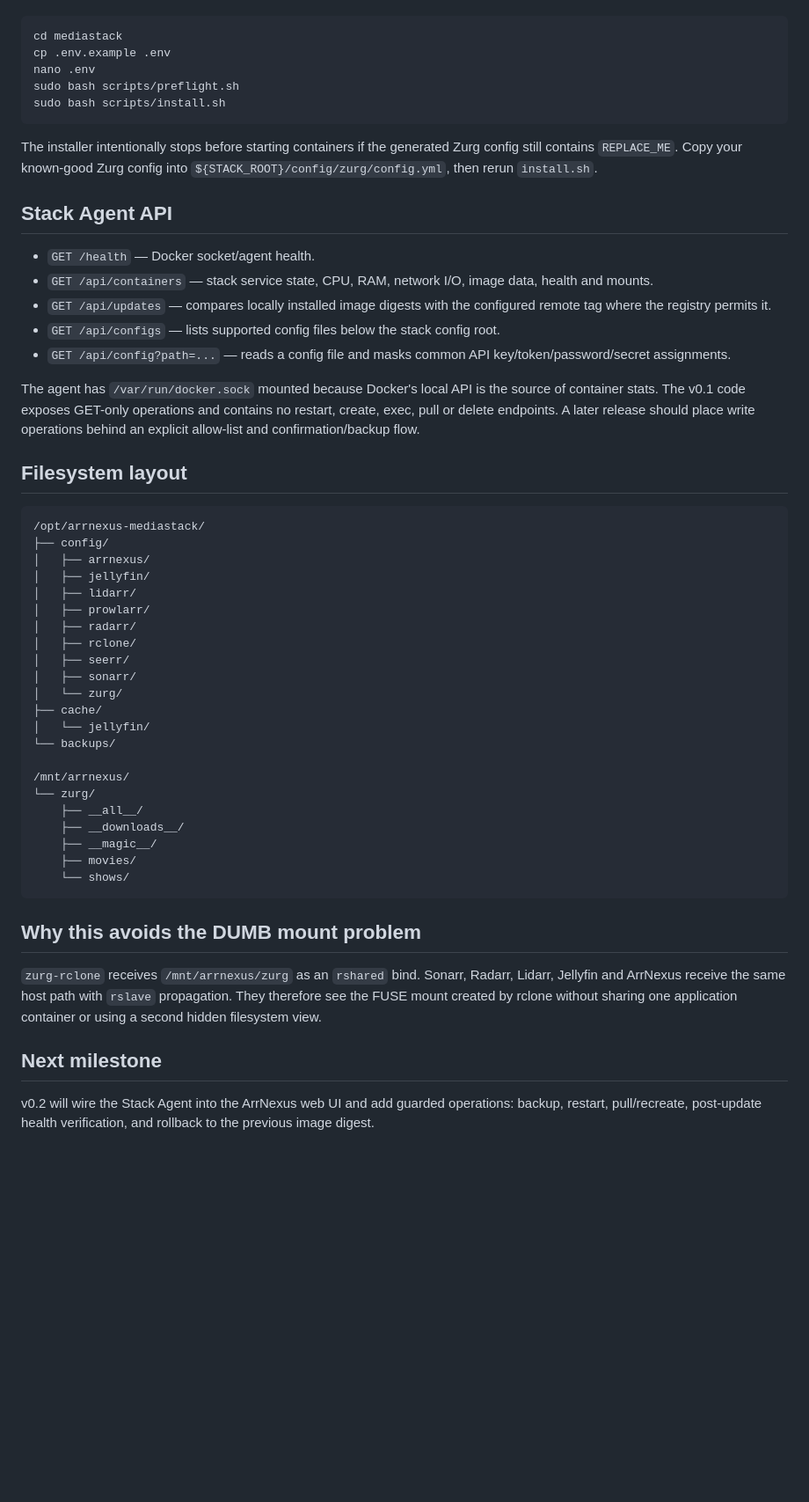
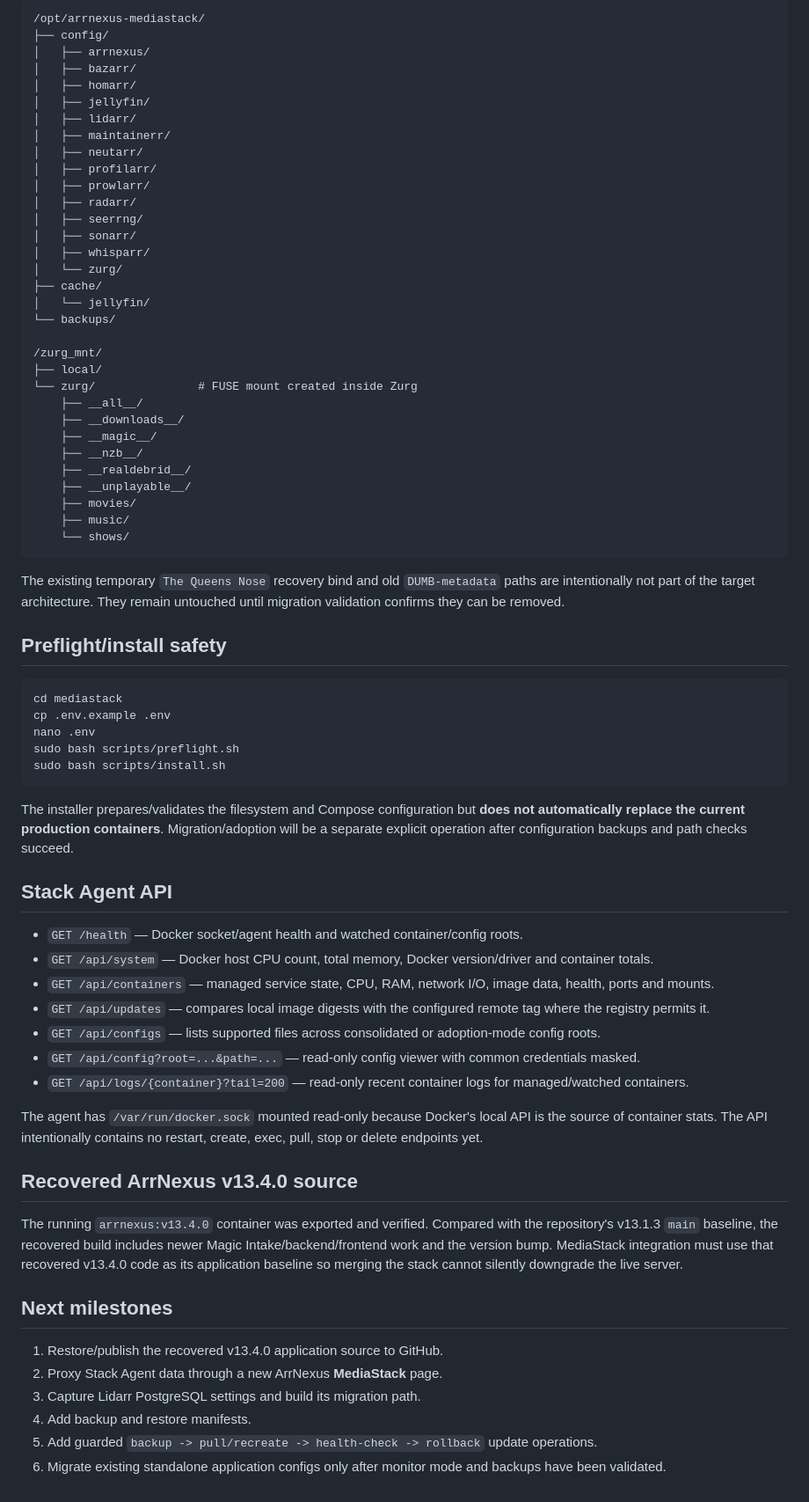
Before and after one commit to Fudmonk95/ArrNexus, a Markdown page: mediastack/README.md, the part around one of its changes. Shown at 88% size. Rendered like a GitHub page; blank space fills up the shorter version.

Commit message:
Document live-server MediaStack architecture and monitor mode

````diff
--- a/mediastack/README.md
+++ b/mediastack/README.md
@@ -21,3 +65,41 @@ Do **not** point this at your current production config folders for the first te
+```text
+/opt/arrnexus-mediastack/
+├── config/
+│   ├── arrnexus/
+│   ├── bazarr/
+│   ├── homarr/
+│   ├── jellyfin/
+│   ├── lidarr/
+│   ├── maintainerr/
+│   ├── neutarr/
+│   ├── profilarr/
+│   ├── prowlarr/
+│   ├── radarr/
+│   ├── seerrng/
+│   ├── sonarr/
+│   ├── whisparr/
+│   └── zurg/
+├── cache/
+│   └── jellyfin/
+└── backups/
+
+/zurg_mnt/
+├── local/
+└── zurg/               # FUSE mount created inside Zurg
+    ├── __all__/
+    ├── __downloads__/
+    ├── __magic__/
+    ├── __nzb__/
+    ├── __realdebrid__/
+    ├── __unplayable__/
+    ├── movies/
+    ├── music/
+    └── shows/
+```
+
+The existing temporary `The Queens Nose` recovery bind and old `DUMB-metadata` paths are intentionally not part of the target architecture. They remain untouched until migration validation confirms they can be removed.
+
+## Preflight/install safety
 
 ```bash
 cd mediastack
@@ -27,49 +109,29 @@ sudo bash scripts/preflight.sh
 sudo bash scripts/install.sh
 ```
 
-The installer intentionally stops before starting containers if the generated Zurg config still contains `REPLACE_ME`. Copy your known-good Zurg config into `${STACK_ROOT}/config/zurg/config.yml`, then rerun `install.sh`.
+The installer prepares/validates the filesystem and Compose configuration but **does not automatically replace the current production containers**. Migration/adoption will be a separate explicit operation after configuration backups and path checks succeed.
 
 ## Stack Agent API
 
-- `GET /health` — Docker socket/agent health.
-- `GET /api/containers` — stack service state, CPU, RAM, network I/O, image data, health and mounts.
-- `GET /api/updates` — compares locally installed image digests with the configured remote tag where the registry permits it.
-- `GET /api/configs` — lists supported config files below the stack config root.
-- `GET /api/config?path=...` — reads a config file and masks common API key/token/password/secret assignments.
+- `GET /health` — Docker socket/agent health and watched container/config roots.
+- `GET /api/system` — Docker host CPU count, total memory, Docker version/driver and container totals.
+- `GET /api/containers` — managed service state, CPU, RAM, network I/O, image data, health, ports and mounts.
+- `GET /api/updates` — compares local image digests with the configured remote tag where the registry permits it.
+- `GET /api/configs` — lists supported files across consolidated or adoption-mode config roots.
+- `GET /api/config?root=...&path=...` — read-only config viewer with common credentials masked.
+- `GET /api/logs/{container}?tail=200` — read-only recent container logs for managed/watched containers.
 
-The agent has `/var/run/docker.sock` mounted because Docker's local API is the source of container stats. The v0.1 code exposes GET-only operations and contains no restart, create, exec, pull or delete endpoints. A later release should place write operations behind an explicit allow-list and confirmation/backup flow.
+The agent has `/var/run/docker.sock` mounted read-only because Docker's local API is the source of container stats. The API intentionally contains no restart, create, exec, pull, stop or delete endpoints yet.
 
-## Filesystem layout
+## Recovered ArrNexus v13.4.0 source
 
-```text
-/opt/arrnexus-mediastack/
-├── config/
-│   ├── arrnexus/
-│   ├── jellyfin/
-│   ├── lidarr/
-│   ├── prowlarr/
-│   ├── radarr/
-│   ├── rclone/
-│   ├── seerr/
-│   ├── sonarr/
-│   └── zurg/
-├── cache/
-│   └── jellyfin/
-└── backups/
+The running `arrnexus:v13.4.0` container was exported and verified. Compared with the repository's v13.1.3 `main` baseline, the recovered build includes newer Magic Intake/backend/frontend work and the version bump. MediaStack integration must use that recovered v13.4.0 code as its application baseline so merging the stack cannot silently downgrade the live server.
 
-/mnt/arrnexus/
-└── zurg/
-    ├── __all__/
-    ├── __downloads__/
-    ├── __magic__/
-    ├── movies/
-    └── shows/
-```
+## Next milestones
 
-## Why this avoids the DUMB mount problem
-
-`zurg-rclone` receives `/mnt/arrnexus/zurg` as an `rshared` bind. Sonarr, Radarr, Lidarr, Jellyfin and ArrNexus receive the same host path with `rslave` propagation. They therefore see the FUSE mount created by rclone without sharing one application container or using a second hidden filesystem view.
-
-## Next milestone
-
-v0.2 will wire the Stack Agent into the ArrNexus web UI and add guarded operations: backup, restart, pull/recreate, post-update health verification, and rollback to the previous image digest.
+1. Restore/publish the recovered v13.4.0 application source to GitHub.
+2. Proxy Stack Agent data through a new ArrNexus **MediaStack** page.
+3. Capture Lidarr PostgreSQL settings and build its migration path.
+4. Add backup and restore manifests.
+5. Add guarded `backup -> pull/recreate -> health-check -> rollback` update operations.
+6. Migrate existing standalone application configs only after monitor mode and backups have been validated.
````
Also changed, not shown: other parts of mediastack/README.md (+53 -9 lines).
